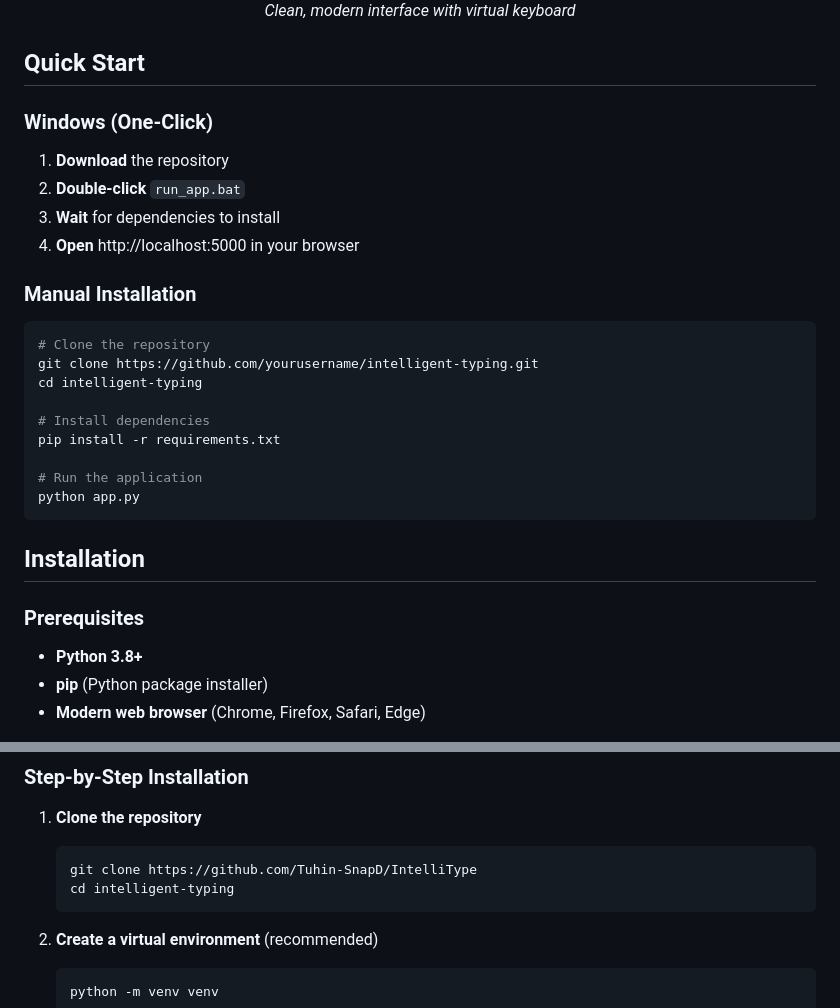
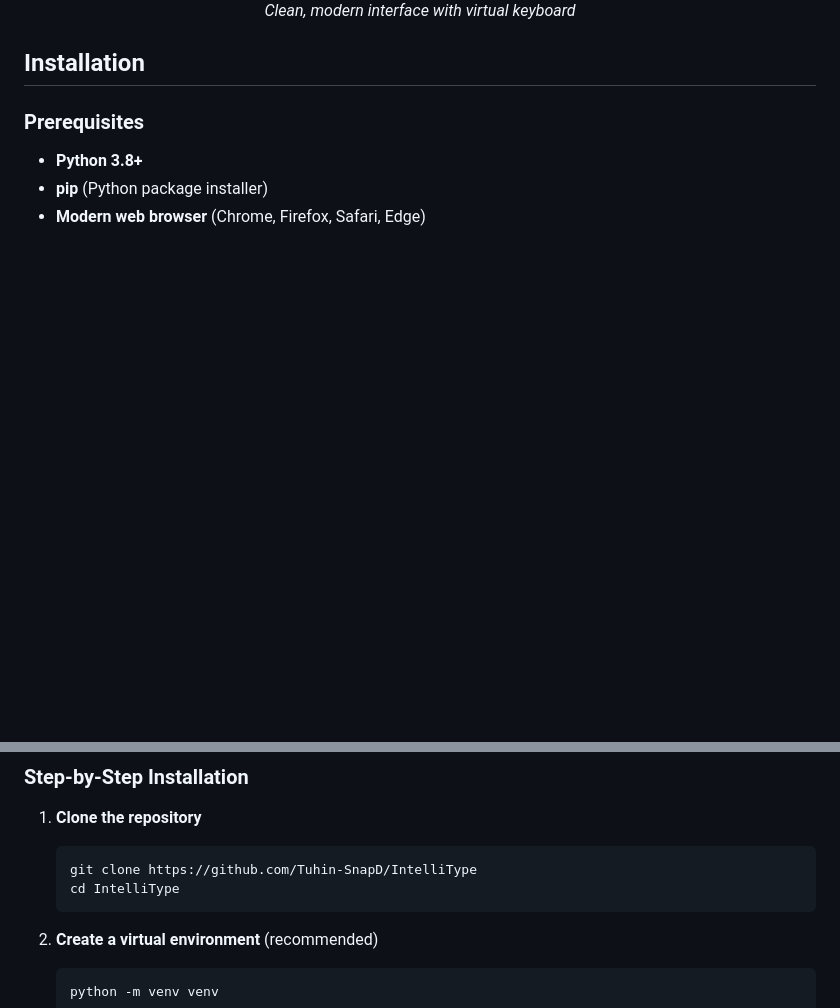
Before and after one commit to Tuhin-SnapD/IntelliType, a Markdown page: README.md, 2 parts joined by grey strips. Rendered like a GitHub page; blank space fills up the shorter version.

Commit message:
Revise Quick Start and Installation sections
Updated installation instructions and repository links.

````diff
--- a/README.md
+++ b/README.md
@@ -63,27 +63,6 @@
 
 </div>
 
-## Quick Start
-
-### Windows (One-Click)
-1. **Download** the repository
-2. **Double-click** `run_app.bat`
-3. **Wait** for dependencies to install
-4. **Open** http://localhost:5000 in your browser
-
-### Manual Installation
-```bash
-# Clone the repository
-git clone https://github.com/yourusername/intelligent-typing.git
-cd intelligent-typing
-
-# Install dependencies
-pip install -r requirements.txt
-
-# Run the application
-python app.py
-```
-
 ## Installation
 
 ### Prerequisites
@@ -96,7 +75,7 @@ python app.py
 1. **Clone the repository**
    ```bash
    git clone https://github.com/Tuhin-SnapD/IntelliType
-   cd intelligent-typing
+   cd IntelliType
    ```
 
 2. **Create a virtual environment** (recommended)
````
Also changed, not shown: other parts of README.md (+1 -1 lines).
